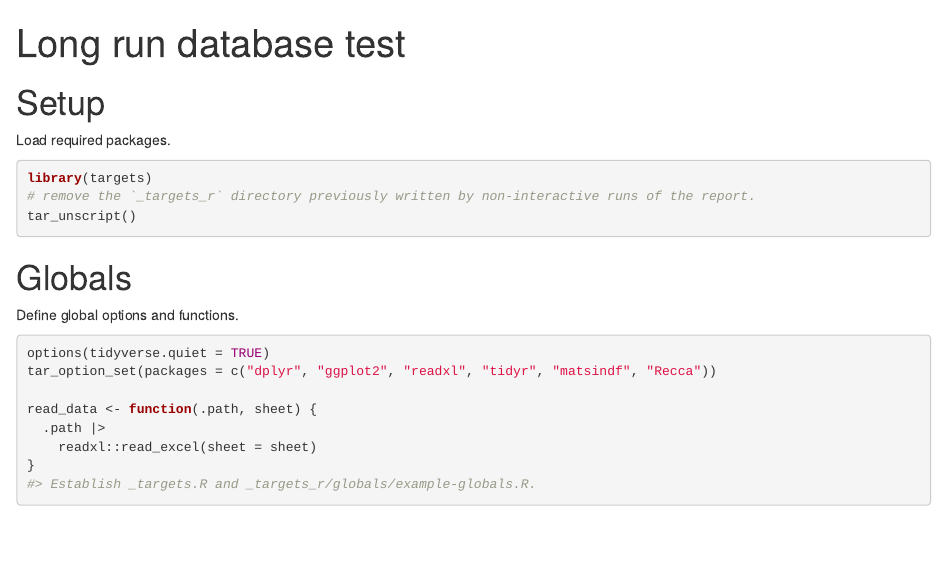
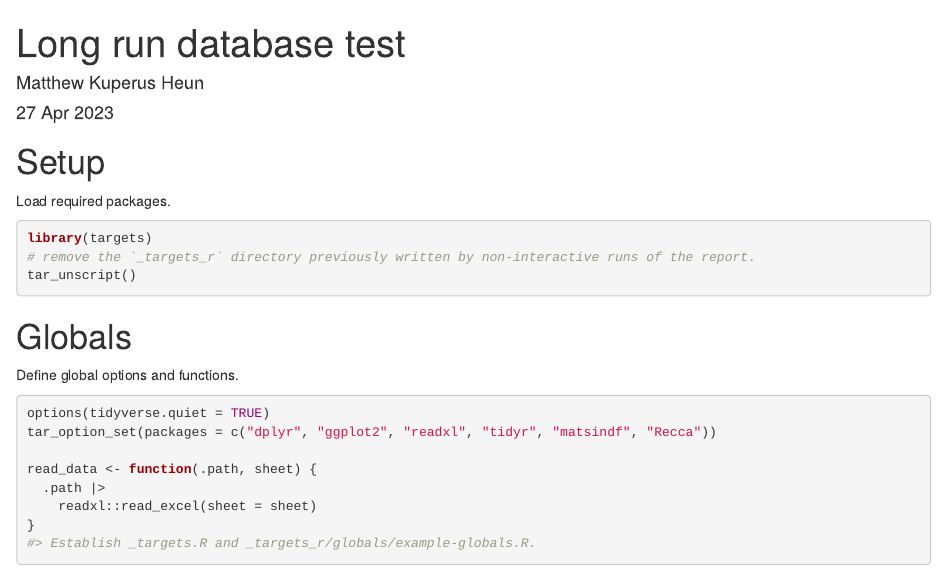
Before and after one commit to MatthewHeun/LongRunDatabase, an R Markdown document (_targets.Rmd): the page in a window 1100 px wide, from its top. The pictures show the output file _targets.html that the author committed with the source, opened offline.

Commit message:
Minor changes.

```diff
--- a/_targets.Rmd
+++ b/_targets.Rmd
@@ -1,5 +1,7 @@
 ---
 title: "Long run database test"
+author: "Matthew Kuperus Heun"
+date: "27 Apr 2023"
 output: html_document
 ---
 
```
Also changed, not shown: _targets.html.
